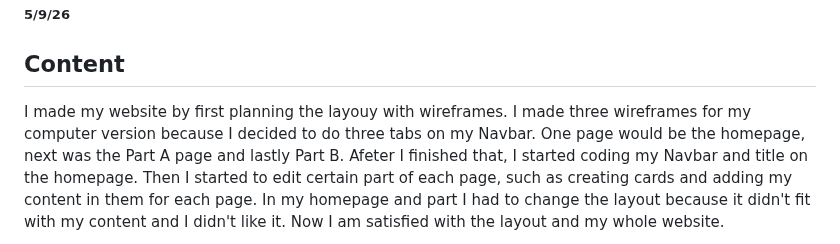
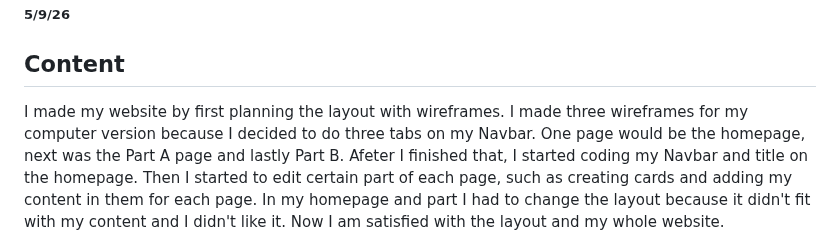
Before and after one commit to hunterf2278/sep10-freedom-project, a Markdown page: blog/entry06.md, the part around one of its changes. Rendered like a GitHub page.

```diff
--- a/blog/entry06.md
+++ b/blog/entry06.md
@@ -2,6 +2,6 @@
 ##### 5/9/26
 
 ## Content
- I made my website by first planning the layouy with wireframes. I made three wireframes for my computer version because I decided to do three tabs on my Navbar. One page would be the homepage, next was the Part A page and lastly Part B. Afeter I finished that, I started coding my Navbar and title on the homepage. Then I started to edit certain part of each page, such as creating cards and adding my content in them for each page. In my homepage and part I had to change the layout because it didn't fit with my content and I didn't like it. Now I am satisfied with the layout and my whole website.
+ I made my website by first planning the layout with wireframes. I made three wireframes for my computer version because I decided to do three tabs on my Navbar. One page would be the homepage, next was the Part A page and lastly Part B. Afeter I finished that, I started coding my Navbar and title on the homepage. Then I started to edit certain part of each page, such as creating cards and adding my content in them for each page. In my homepage and part I had to change the layout because it didn't fit with my content and I didn't like it. Now I am satisfied with the layout and my whole website.
 
 This is an image of my Part B page:
```
Also changed, not shown: other parts of blog/entry06.md (+5 -4 lines).
